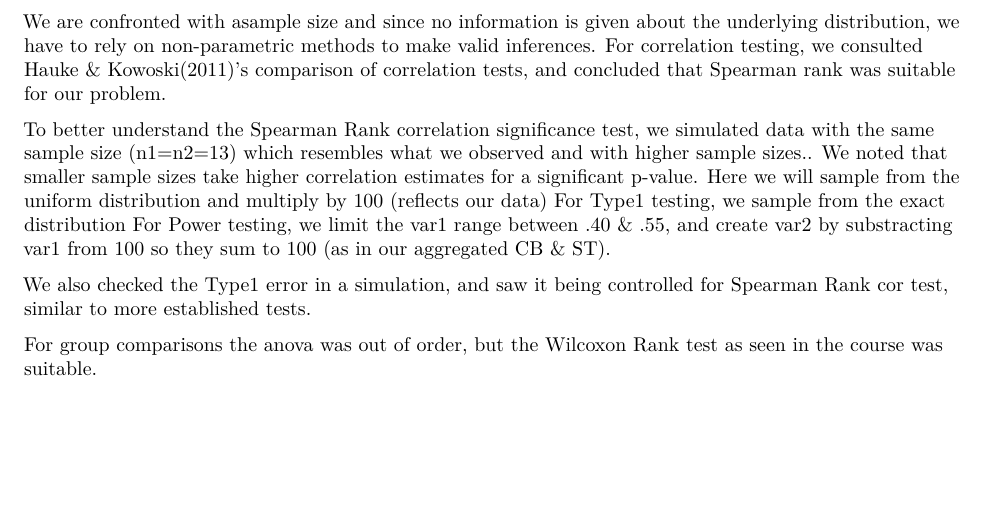
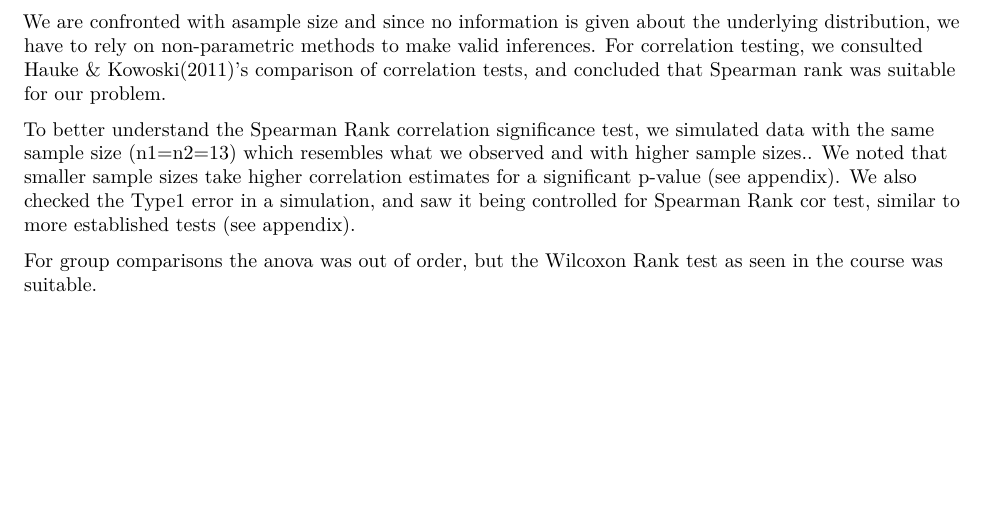
Before and after one commit to RobinBM/prin_proj, an R Markdown document (Code/f_report.Rmd): part of page 2 of 4, cut so that both start at the same text. Rendered offline with R 4.5, knitr and Pandoc, then LaTeX, with nearby package versions; code that draws random numbers runs with fixed seeds of ours; some code elsewhere in the file could not run offline.

Commit message:
Update f_report.Rmd

```diff
--- a/Code/f_report.Rmd
+++ b/Code/f_report.Rmd
@@ -131,12 +131,8 @@ We are confronted with asample size and since no information is given about the
 For correlation testing, we consulted Hauke & Kowoski(2011)'s comparison of correlation tests, and concluded that Spearman rank was suitable for our problem.
 
 To better understand the Spearman Rank correlation significance test, we simulated
-data with the same sample size (n1=n2=13) which resembles what we observed and with higher sample sizes.. We noted that smaller sample sizes take higher correlation estimates for a significant p-value.
-Here we will sample from the uniform distribution and multiply by 100 (reflects our data)
-For Type1 testing, we sample from the exact distribution
-For Power testing, we limit the var1 range between .40 & .55, and create var2 by substracting var1 from 100 so they sum to 100 (as in our aggregated CB & ST).
-
-We also checked the Type1 error in a simulation, and saw it being controlled for Spearman Rank cor test, similar to more established tests.
+data with the same sample size (n1=n2=13) which resembles what we observed and with higher sample sizes.. We noted that smaller sample sizes take higher correlation estimates for a significant p-value (see appendix).
+We also checked the Type1 error in a simulation, and saw it being controlled for Spearman Rank cor test, similar to more established tests (see appendix).
 
 For group comparisons the anova was out of order, but the Wilcoxon Rank test as seen in the course was suitable.
 
```
